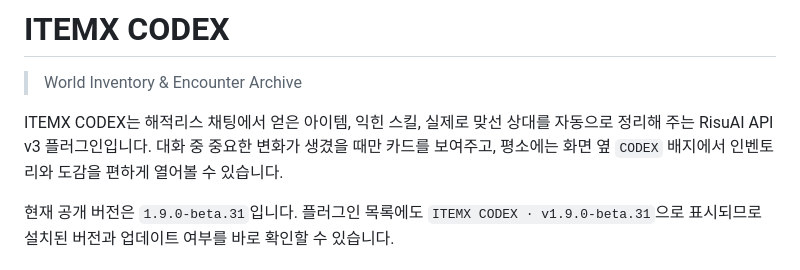
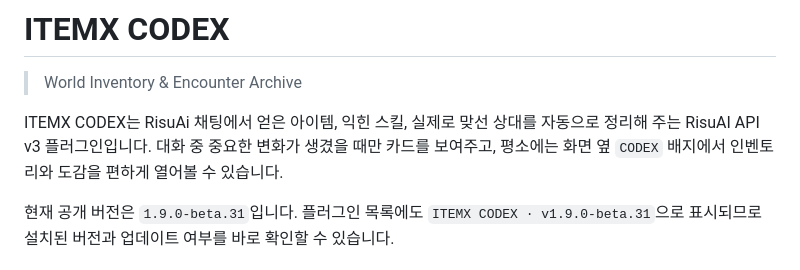
Before and after one commit to canister2668/itemx2, a Markdown page: README.md, the part around the change. GitHub-like rendering.

```diff
--- a/README.md
+++ b/README.md
@@ -2,7 +2,7 @@
 
 > World Inventory & Encounter Archive
 
-ITEMX CODEX는 해적리스 채팅에서 얻은 아이템, 익힌 스킬, 실제로 맞선 상대를 자동으로 정리해 주는 RisuAI API v3 플러그인입니다. 대화 중 중요한 변화가 생겼을 때만 카드를 보여주고, 평소에는 화면 옆 `CODEX` 배지에서 인벤토리와 도감을 편하게 열어볼 수 있습니다.
+ITEMX CODEX는 RisuAi 채팅에서 얻은 아이템, 익힌 스킬, 실제로 맞선 상대를 자동으로 정리해 주는 RisuAI API v3 플러그인입니다. 대화 중 중요한 변화가 생겼을 때만 카드를 보여주고, 평소에는 화면 옆 `CODEX` 배지에서 인벤토리와 도감을 편하게 열어볼 수 있습니다.
 
 현재 공개 버전은 `1.9.0-beta.31`입니다. 플러그인 목록에도 `ITEMX CODEX · v1.9.0-beta.31`으로 표시되므로 설치된 버전과 업데이트 여부를 바로 확인할 수 있습니다.
 
```
